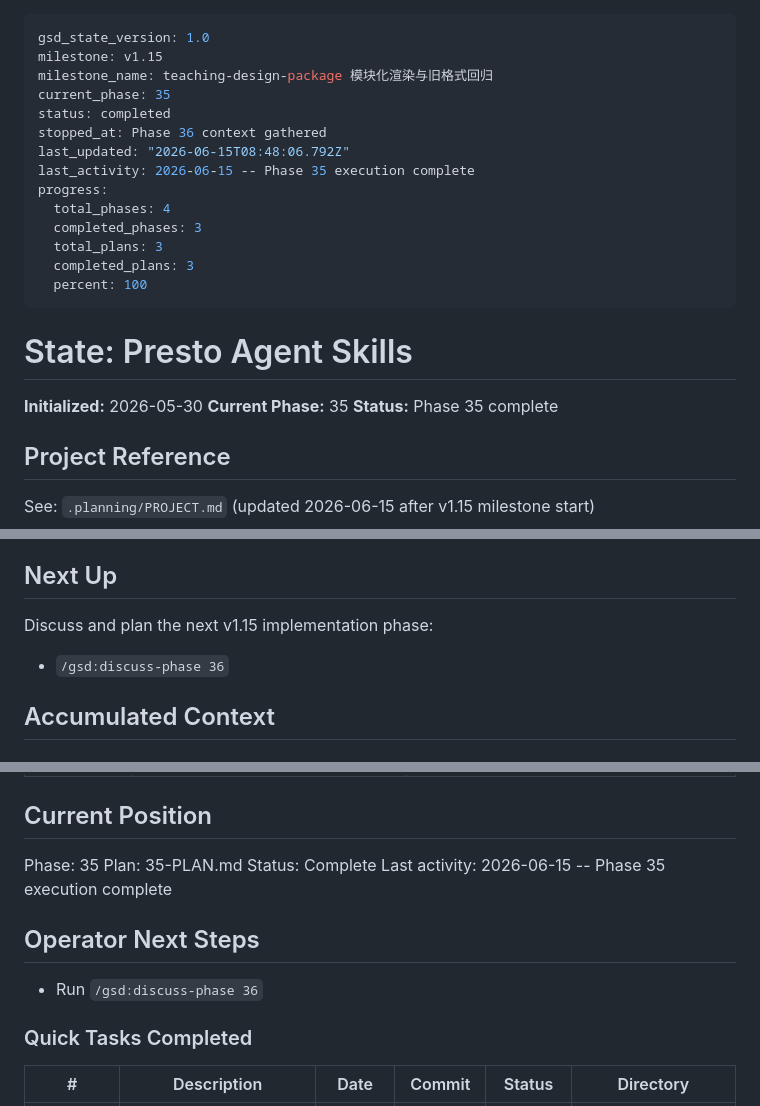
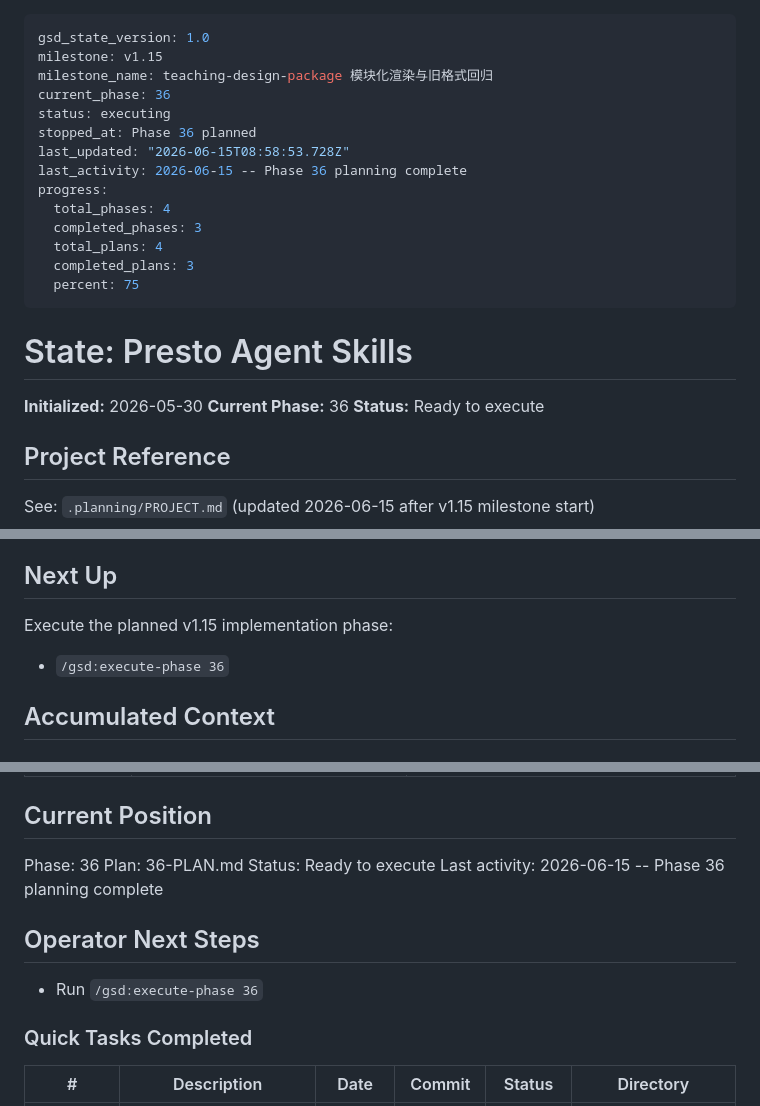
Before and after one commit to Presto-io/Presto-Agent-Skills, a Markdown page: .planning/STATE.md, 3 parts joined by grey strips. GitHub-like rendering.

```diff
--- a/.planning/STATE.md
+++ b/.planning/STATE.md
@@ -2,24 +2,24 @@
 gsd_state_version: 1.0
 milestone: v1.15
 milestone_name: teaching-design-package 模块化渲染与旧格式回归
-current_phase: 35
-status: completed
-stopped_at: Phase 36 context gathered
-last_updated: "2026-06-15T08:48:06.792Z"
-last_activity: 2026-06-15 -- Phase 35 execution complete
+current_phase: 36
+status: executing
+stopped_at: Phase 36 planned
+last_updated: "2026-06-15T08:58:53.728Z"
+last_activity: 2026-06-15 -- Phase 36 planning complete
 progress:
   total_phases: 4
   completed_phases: 3
-  total_plans: 3
+  total_plans: 4
   completed_plans: 3
-  percent: 100
+  percent: 75
 ---
 
 # State: Presto Agent Skills
 
 **Initialized:** 2026-05-30
-**Current Phase:** 35
-**Status:** Phase 35 complete
+**Current Phase:** 36
+**Status:** Ready to execute
 
 ## Project Reference
 
@@ -50,9 +50,9 @@ See: `.planning/PROJECT.md` (updated 2026-06-15 after v1.15 milestone start)
 
 ## Next Up
 
-Discuss and plan the next v1.15 implementation phase:
+Execute the planned v1.15 implementation phase:
 
-- `/gsd:discuss-phase 36`
+- `/gsd:execute-phase 36`
 
 ## Accumulated Context
 
@@ -221,14 +221,14 @@ Items acknowledged and deferred at milestone close on 2026-06-15:
 
 ## Current Position
 
-Phase: 35
-Plan: 35-PLAN.md
-Status: Complete
-Last activity: 2026-06-15 -- Phase 35 execution complete
+Phase: 36
+Plan: 36-PLAN.md
+Status: Ready to execute
+Last activity: 2026-06-15 -- Phase 36 planning complete
 
 ## Operator Next Steps
 
-- Run `/gsd:discuss-phase 36`
+- Run `/gsd:execute-phase 36`
 
 ### Quick Tasks Completed
 
```
Also changed, not shown: .planning/ROADMAP.md (+4 -4 lines), 1 other file.
